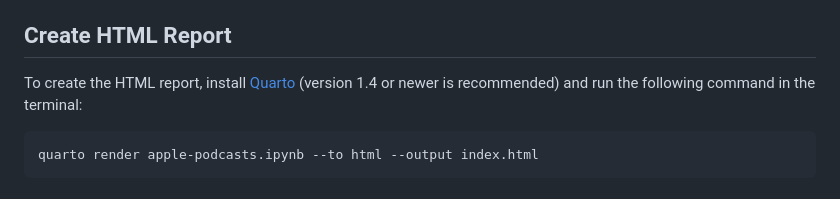
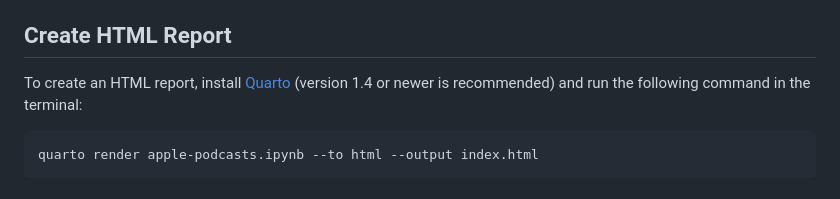
Before and after one commit to GegznaV/ds-projects, a Markdown page: apple-podcasts/README.md, the part around the change. Rendered like a GitHub page.

````diff
--- a/apple-podcasts/README.md
+++ b/apple-podcasts/README.md
@@ -96,7 +96,7 @@ If you use a different version of R or have it installed in a different director
 Create HTML Report
 ------------------
 
-To create the HTML report, install [Quarto](https://quarto.org/docs/download/) (version 1.4 or newer is recommended) and run the following command in the terminal:
+To create an HTML report, install [Quarto](https://quarto.org/docs/download/) (version 1.4 or newer is recommended) and run the following command in the terminal:
 
 ```bash
 quarto render apple-podcasts.ipynb --to html --output index.html
````
Also changed, not shown: mental-health/README.md (+7 -8 lines).
